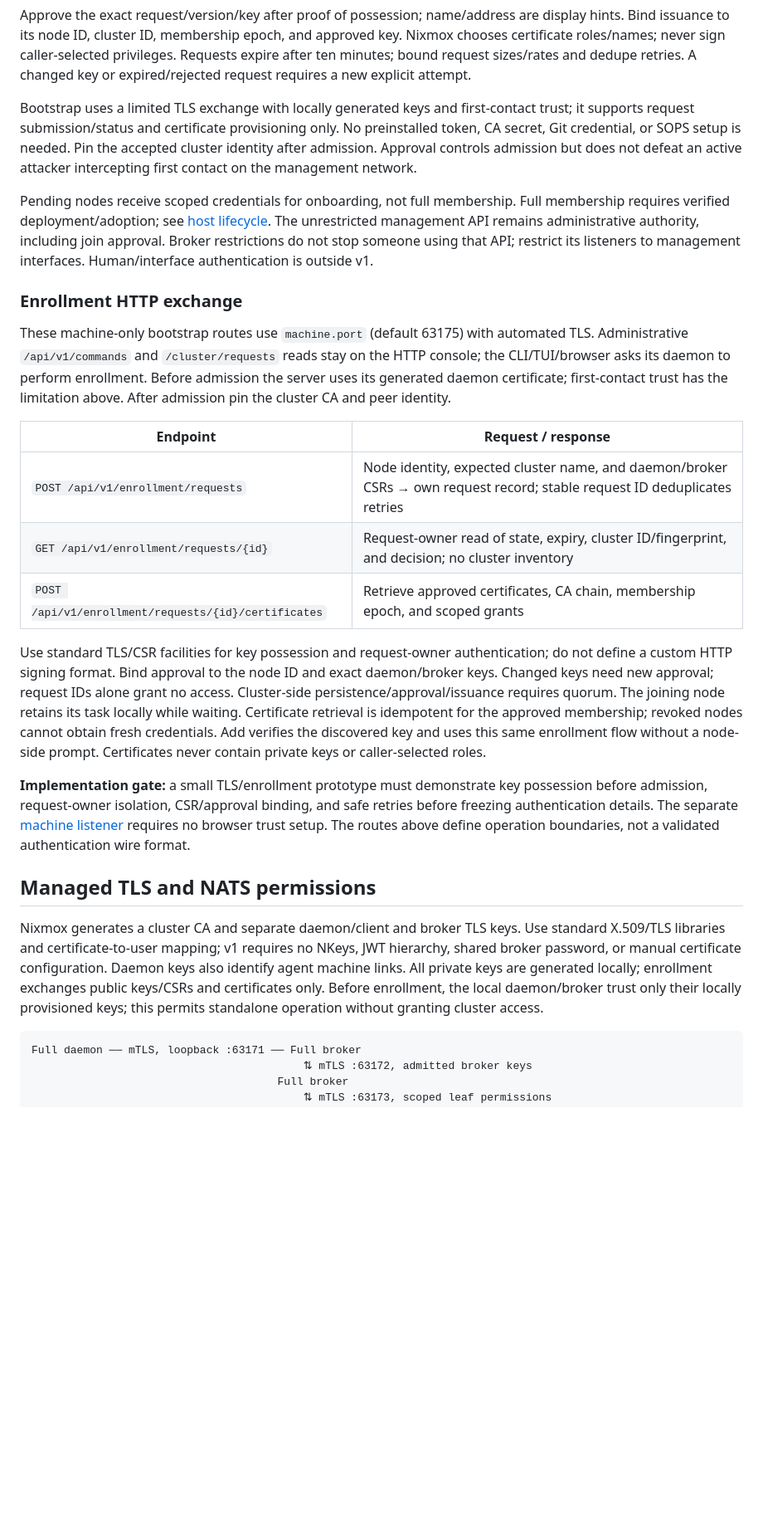
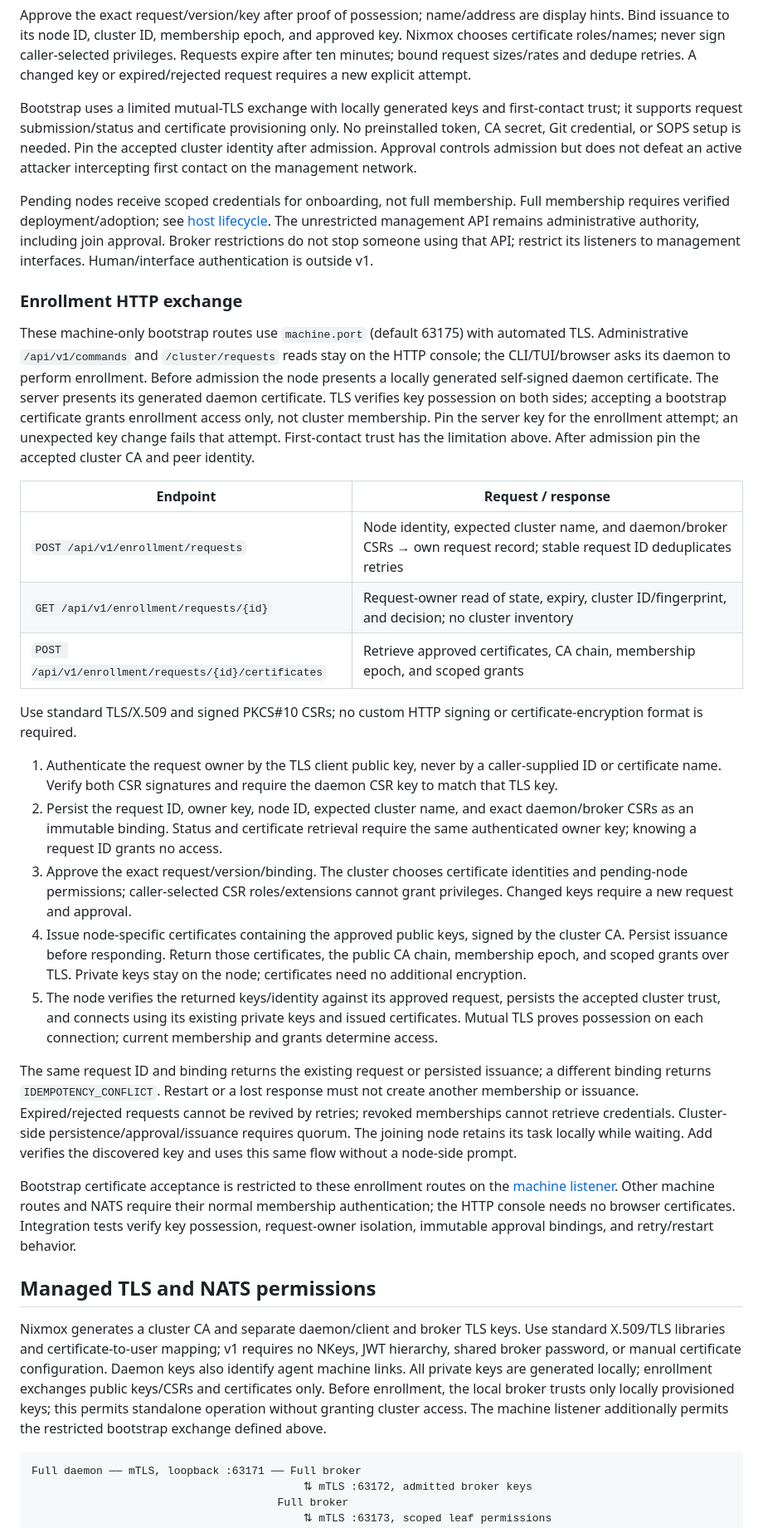
Before and after one commit to Coriago/nixmox, a Markdown page: docs/identity-and-trust.md, the part around the change. Shown at 83% size. Rendered like a GitHub page; blank space fills up the shorter version.

Commit message:
final commit before implementation removing gate

````diff
--- a/docs/identity-and-trust.md
+++ b/docs/identity-and-trust.md
@@ -146,7 +146,7 @@ approved key. Nixmox chooses certificate roles/names; never sign caller-selected
 privileges. Requests expire after ten minutes; bound request sizes/rates and dedupe
 retries. A changed key or expired/rejected request requires a new explicit attempt.
 
-Bootstrap uses a limited TLS exchange with locally generated keys and first-contact
+Bootstrap uses a limited mutual-TLS exchange with locally generated keys and first-contact
 trust; it supports request submission/status and certificate provisioning only.
 No preinstalled token, CA secret, Git credential, or SOPS setup is needed. Pin the
 accepted cluster identity after admission. Approval controls admission but does
@@ -164,8 +164,12 @@ listeners to management interfaces. Human/interface authentication is outside v1
 These machine-only bootstrap routes use `machine.port` (default 63175) with
 automated TLS. Administrative `/api/v1/commands` and `/cluster/requests` reads stay
 on the HTTP console; the CLI/TUI/browser asks its daemon to perform enrollment.
-Before admission the server uses its generated daemon certificate; first-contact
-trust has the limitation above. After admission pin the cluster CA and peer identity.
+Before admission the node presents a locally generated self-signed daemon
+certificate. The server presents its generated daemon certificate. TLS verifies
+key possession on both sides; accepting a bootstrap certificate grants enrollment
+access only, not cluster membership. Pin the server key for the enrollment attempt;
+an unexpected key change fails that attempt. First-contact trust has the limitation
+above. After admission pin the accepted cluster CA and peer identity.
 
 | Endpoint | Request / response |
 | --- | --- |
@@ -173,20 +177,40 @@ trust has the limitation above. After admission pin the cluster CA and peer iden
 | `GET /api/v1/enrollment/requests/{id}` | Request-owner read of state, expiry, cluster ID/fingerprint, and decision; no cluster inventory |
 | `POST /api/v1/enrollment/requests/{id}/certificates` | Retrieve approved certificates, CA chain, membership epoch, and scoped grants |
 
-Use standard TLS/CSR facilities for key possession and request-owner authentication;
-do not define a custom HTTP signing format. Bind approval to the node ID and exact
-daemon/broker keys. Changed keys need new approval; request IDs alone grant no
-access. Cluster-side persistence/approval/issuance requires quorum. The joining
-node retains its task locally while waiting. Certificate retrieval is idempotent
-for the approved membership; revoked nodes cannot obtain fresh credentials.
-Add verifies the discovered key and uses this same enrollment flow without a
-node-side prompt. Certificates never contain private keys or caller-selected roles.
+Use standard TLS/X.509 and signed PKCS#10 CSRs; no custom HTTP signing or
+certificate-encryption format is required.
 
-**Implementation gate:** a small TLS/enrollment prototype must demonstrate key
-possession before admission, request-owner isolation, CSR/approval binding, and
-safe retries before freezing authentication details. The separate
-[machine listener](runtime-configuration.md#service-ports) requires no browser trust setup.
-The routes above define operation boundaries, not a validated authentication wire format.
+1. Authenticate the request owner by the TLS client public key, never by a
+   caller-supplied ID or certificate name. Verify both CSR signatures and require
+   the daemon CSR key to match that TLS key.
+2. Persist the request ID, owner key, node ID, expected cluster name, and exact
+   daemon/broker CSRs as an immutable binding. Status and certificate retrieval
+   require the same authenticated owner key; knowing a request ID grants no access.
+3. Approve the exact request/version/binding. The cluster chooses certificate
+   identities and pending-node permissions; caller-selected CSR roles/extensions
+   cannot grant privileges. Changed keys require a new request and approval.
+4. Issue node-specific certificates containing the approved public keys, signed by
+   the cluster CA. Persist issuance before responding. Return those certificates,
+   the public CA chain, membership epoch, and scoped grants over TLS. Private keys
+   stay on the node; certificates need no additional encryption.
+5. The node verifies the returned keys/identity against its approved request,
+   persists the accepted cluster trust, and connects using its existing private
+   keys and issued certificates. Mutual TLS proves possession on each connection;
+   current membership and grants determine access.
+
+The same request ID and binding returns the existing request or persisted issuance;
+a different binding returns `IDEMPOTENCY_CONFLICT`. Restart or a lost response must
+not create another membership or issuance. Expired/rejected requests cannot be
+revived by retries; revoked memberships cannot retrieve credentials. Cluster-side
+persistence/approval/issuance requires quorum. The joining node retains its task
+locally while waiting. Add verifies the discovered key and uses this same flow
+without a node-side prompt.
+
+Bootstrap certificate acceptance is restricted to these enrollment routes on the
+[machine listener](runtime-configuration.md#service-ports). Other machine routes
+and NATS require their normal membership authentication; the HTTP console needs
+no browser certificates. Integration tests verify key possession, request-owner
+isolation, immutable approval bindings, and retry/restart behavior.
 
 ## Managed TLS and NATS permissions
 
@@ -195,8 +219,9 @@ Use standard X.509/TLS libraries and certificate-to-user mapping; v1 requires no
 NKeys, JWT hierarchy, shared broker password, or manual certificate configuration.
 Daemon keys also identify agent machine links. All private keys are generated
 locally; enrollment exchanges public keys/CSRs and certificates only.
-Before enrollment, the local daemon/broker trust only their locally provisioned
-keys; this permits standalone operation without granting cluster access.
+Before enrollment, the local broker trusts only locally provisioned keys; this
+permits standalone operation without granting cluster access. The machine listener
+additionally permits the restricted bootstrap exchange defined above.
 
 ```text
 Full daemon ── mTLS, loopback :63171 ── Full broker
````
Also changed, not shown: AGENTS.md (+8 -1 lines), docs/technical-requirements.md (+1 -0 lines).
